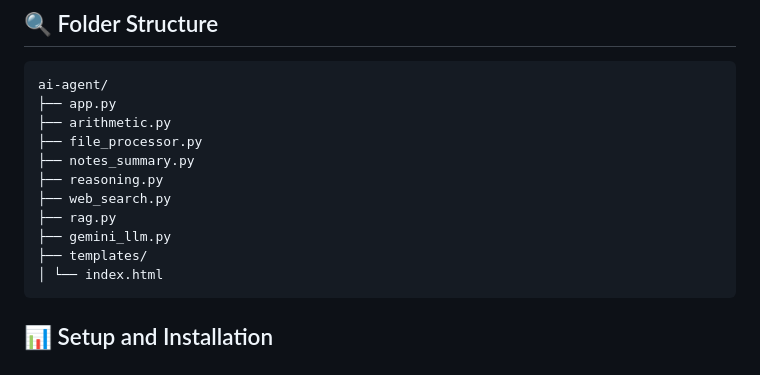
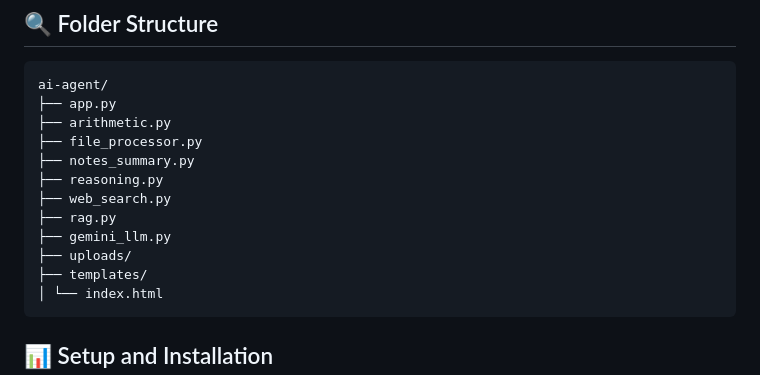
Before and after one commit to Pikachu-5/AI-AGENT, a Markdown page: README.md, the part around the change. Drawn GitHub-style.

````diff
--- a/README.md
+++ b/README.md
@@ -87,6 +87,7 @@ ai-agent/
 ├── web_search.py
 ├── rag.py
 ├── gemini_llm.py
+├── uploads/
 ├── templates/
 │ └── index.html
 ```
````
